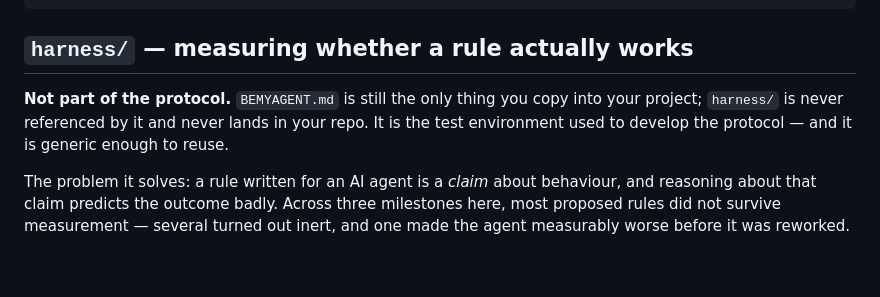
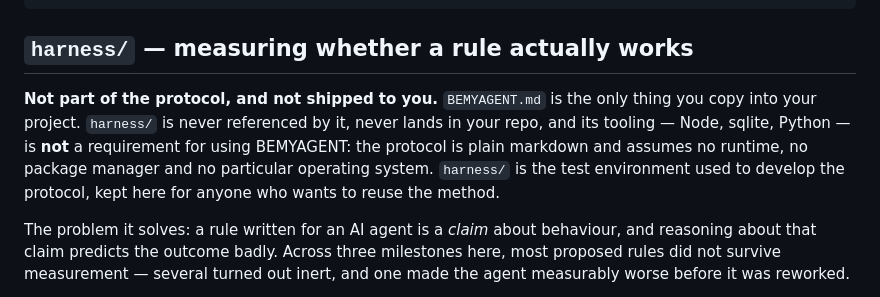
Before and after one commit to vitotafuni/bemyagent, a Markdown page: README.md, the part around the change. Drawn GitHub-style; blank space fills up the shorter version.

```diff
--- a/README.md
+++ b/README.md
@@ -101,10 +101,12 @@ merges via PR, and resolves conflicts. There is no automated orchestrator by des
 
 ## `harness/` — measuring whether a rule actually works
 
-**Not part of the protocol.** `BEMYAGENT.md` is still the only thing you copy into
-your project; `harness/` is never referenced by it and never lands in your repo.
-It is the test environment used to develop the protocol — and it is generic
-enough to reuse.
+**Not part of the protocol, and not shipped to you.** `BEMYAGENT.md` is the only
+thing you copy into your project. `harness/` is never referenced by it, never lands
+in your repo, and its tooling — Node, sqlite, Python — is **not** a requirement for
+using BEMYAGENT: the protocol is plain markdown and assumes no runtime, no package
+manager and no particular operating system. `harness/` is the test environment used
+to develop the protocol, kept here for anyone who wants to reuse the method.
 
 The problem it solves: a rule written for an AI agent is a *claim* about
 behaviour, and reasoning about that claim predicts the outcome badly. Across
```
Also changed, not shown: .bemyagent/docs/00-ai-rules.md (+1 -1 lines), BEMYAGENT.md (+2 -2 lines).
